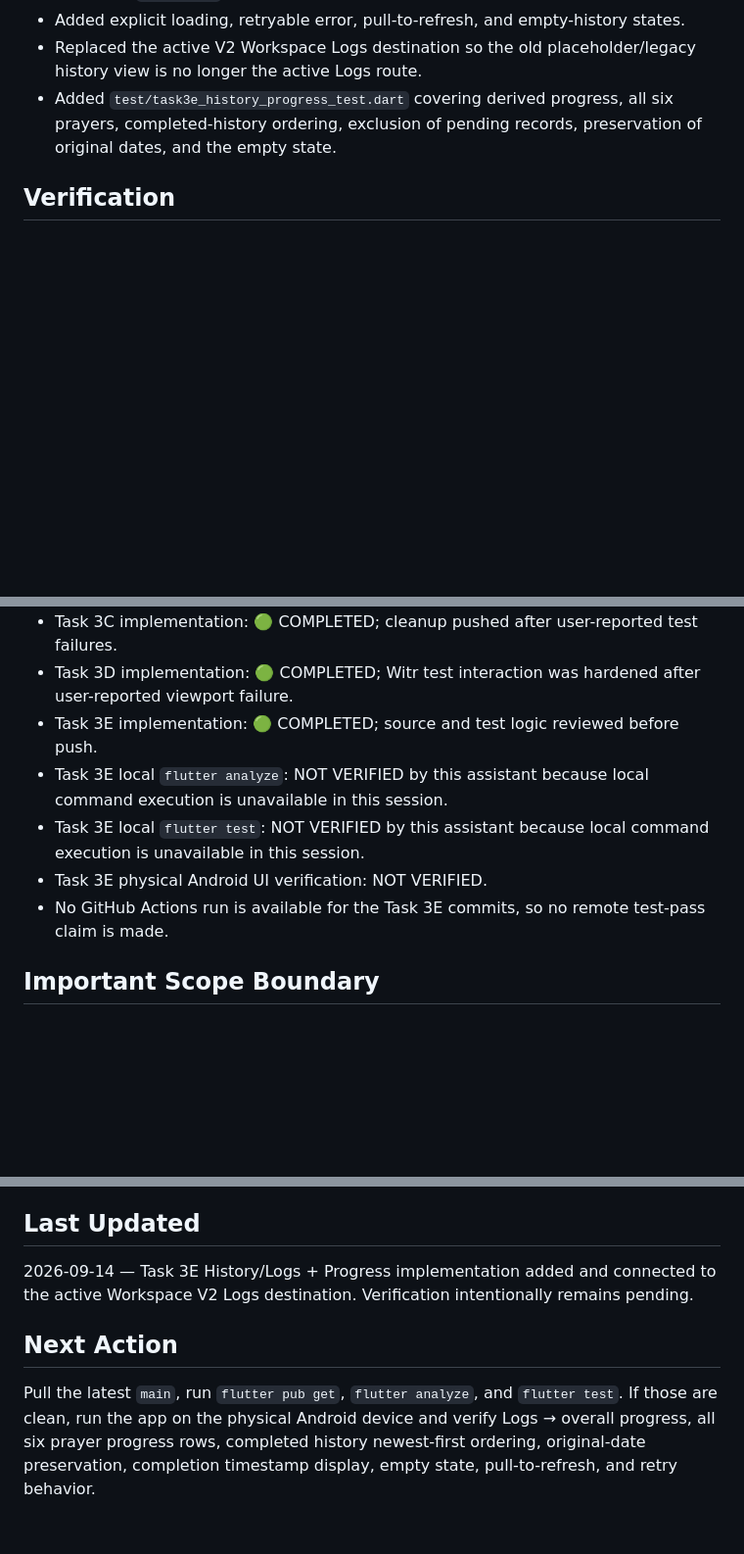
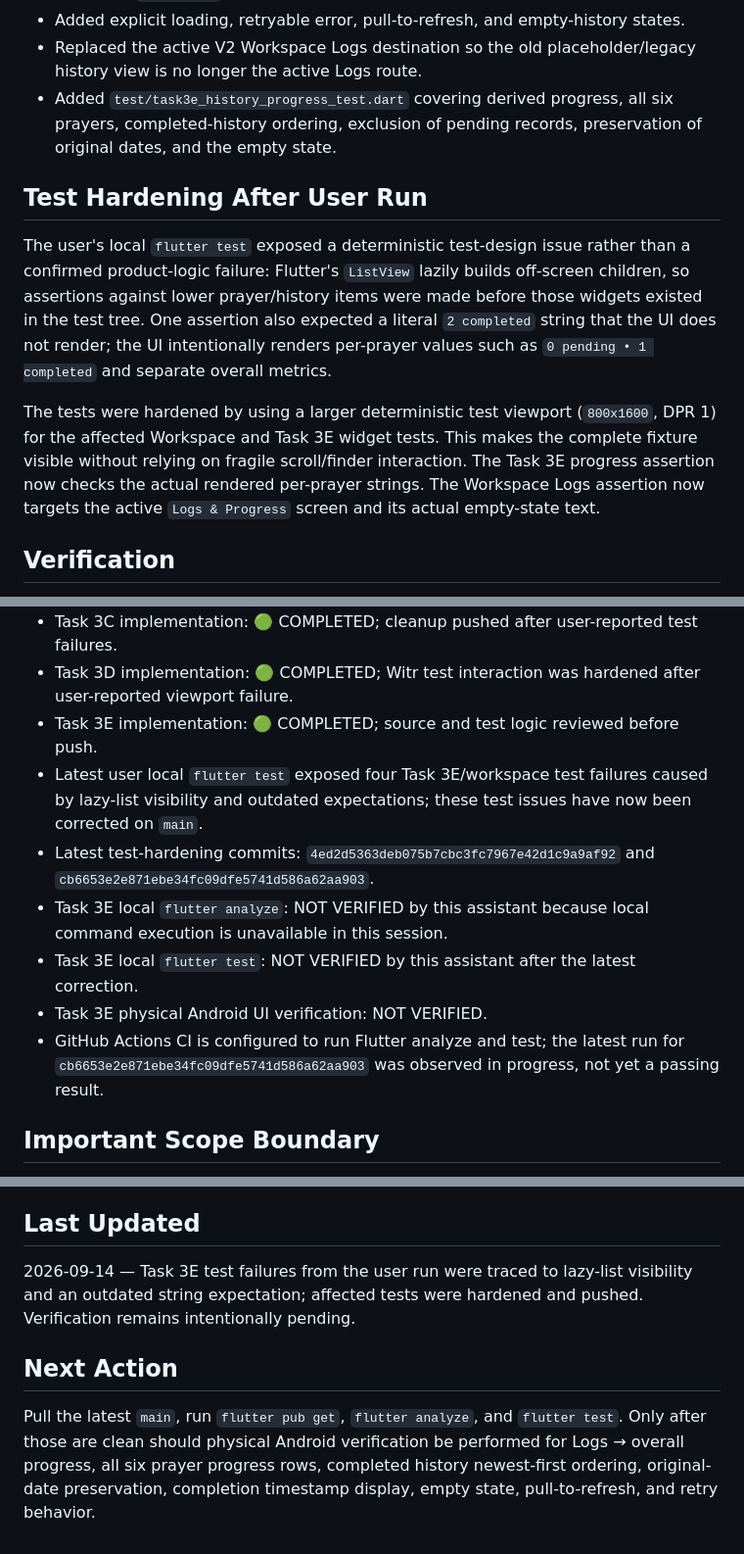
Before and after one commit to a-kabeer/Qaza-Namaz, a Markdown page: PROJECT_STATUS.md, 3 parts joined by grey strips. Shown at 98% size. Rendered like a GitHub page; blank space fills up the shorter version.

Commit message:
docs: record Task 3E test hardening

```diff
--- a/PROJECT_STATUS.md
+++ b/PROJECT_STATUS.md
@@ -41,6 +41,11 @@ The supplied Stitch design uses Dashboard, Calculator, Logs, and Settings as the
 - Replaced the active V2 Workspace Logs destination so the old placeholder/legacy history view is no longer the active Logs route.
 - Added `test/task3e_history_progress_test.dart` covering derived progress, all six prayers, completed-history ordering, exclusion of pending records, preservation of original dates, and the empty state.
 
+## Test Hardening After User Run
+The user's local `flutter test` exposed a deterministic test-design issue rather than a confirmed product-logic failure: Flutter's `ListView` lazily builds off-screen children, so assertions against lower prayer/history items were made before those widgets existed in the test tree. One assertion also expected a literal `2 completed` string that the UI does not render; the UI intentionally renders per-prayer values such as `0 pending • 1 completed` and separate overall metrics.
+
+The tests were hardened by using a larger deterministic test viewport (`800x1600`, DPR 1) for the affected Workspace and Task 3E widget tests. This makes the complete fixture visible without relying on fragile scroll/finder interaction. The Task 3E progress assertion now checks the actual rendered per-prayer strings. The Workspace Logs assertion now targets the active `Logs & Progress` screen and its actual empty-state text.
+
 ## Verification
 - Task 2 Firebase runtime verification: 🟢 VERIFIED by user on physical Android device in earlier Task 2 work.
 - Task 3 ZIP audit: 🟢 COMPLETED.
@@ -49,10 +54,12 @@ The supplied Stitch design uses Dashboard, Calculator, Logs, and Settings as the
 - Task 3C implementation: 🟢 COMPLETED; cleanup pushed after user-reported test failures.
 - Task 3D implementation: 🟢 COMPLETED; Witr test interaction was hardened after user-reported viewport failure.
 - Task 3E implementation: 🟢 COMPLETED; source and test logic reviewed before push.
+- Latest user local `flutter test` exposed four Task 3E/workspace test failures caused by lazy-list visibility and outdated expectations; these test issues have now been corrected on `main`.
+- Latest test-hardening commits: `4ed2d5363deb075b7cbc3fc7967e42d1c9a9af92` and `cb6653e2e871ebe34fc09dfe5741d586a62aa903`.
 - Task 3E local `flutter analyze`: NOT VERIFIED by this assistant because local command execution is unavailable in this session.
-- Task 3E local `flutter test`: NOT VERIFIED by this assistant because local command execution is unavailable in this session.
+- Task 3E local `flutter test`: NOT VERIFIED by this assistant after the latest correction.
 - Task 3E physical Android UI verification: NOT VERIFIED.
-- No GitHub Actions run is available for the Task 3E commits, so no remote test-pass claim is made.
+- GitHub Actions CI is configured to run Flutter analyze and test; the latest run for `cb6653e2e871ebe34fc09dfe5741d586a62aa903` was observed in progress, not yet a passing result.
 
 ## Important Scope Boundary
 This Task 3 rebuild uses the supplied Stitch ZIP as the UI/UX source of truth. Existing backend/domain functionality is preserved rather than replaced. Authentication methods beyond Google, OTP providers, email authentication, offline sync, Hijri/calendar calculation, export/import, notifications, and other dedicated infrastructure/business tasks remain separate until actually implemented.
@@ -61,7 +68,7 @@ This Task 3 rebuild uses the supplied Stitch ZIP as the UI/UX source of truth. E
 Recorded for later work: centralize app-wide theme and reusable UI components so Light/Dark/System switching changes the entire app globally from the shared theme, with repeated controls, cards, dialogs, states, prayer cards, typography, spacing, and other shared UI elements moved into reusable components. This task is deferred until after the current Task 3 verification.
 
 ## Last Updated
-2026-09-14 — Task 3E History/Logs + Progress implementation added and connected to the active Workspace V2 Logs destination. Verification intentionally remains pending.
+2026-09-14 — Task 3E test failures from the user run were traced to lazy-list visibility and an outdated string expectation; affected tests were hardened and pushed. Verification remains intentionally pending.
 
 ## Next Action
-Pull the latest `main`, run `flutter pub get`, `flutter analyze`, and `flutter test`. If those are clean, run the app on the physical Android device and verify Logs → overall progress, all six prayer progress rows, completed history newest-first ordering, original-date preservation, completion timestamp display, empty state, pull-to-refresh, and retry behavior.
+Pull the latest `main`, run `flutter pub get`, `flutter analyze`, and `flutter test`. Only after those are clean should physical Android verification be performed for Logs → overall progress, all six prayer progress rows, completed history newest-first ordering, original-date preservation, completion timestamp display, empty state, pull-to-refresh, and retry behavior.
```
Also changed, not shown: other parts of PROJECT_STATUS.md (+2 -2 lines).
